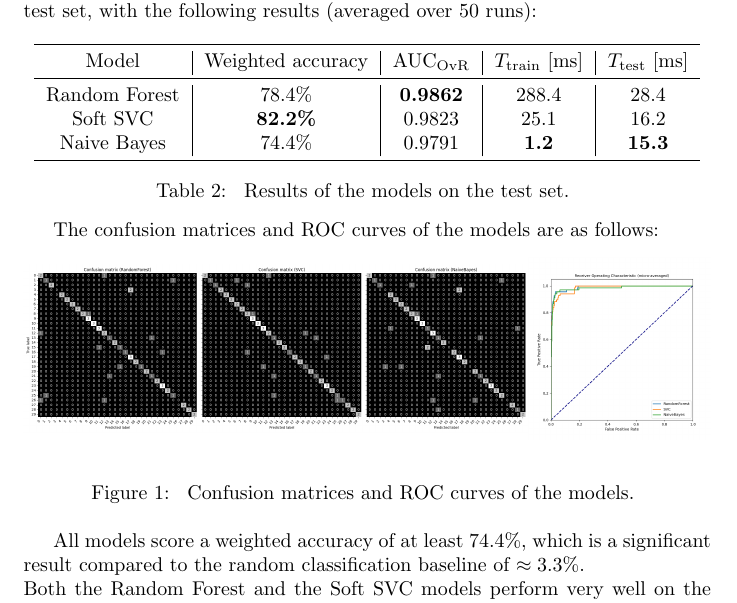
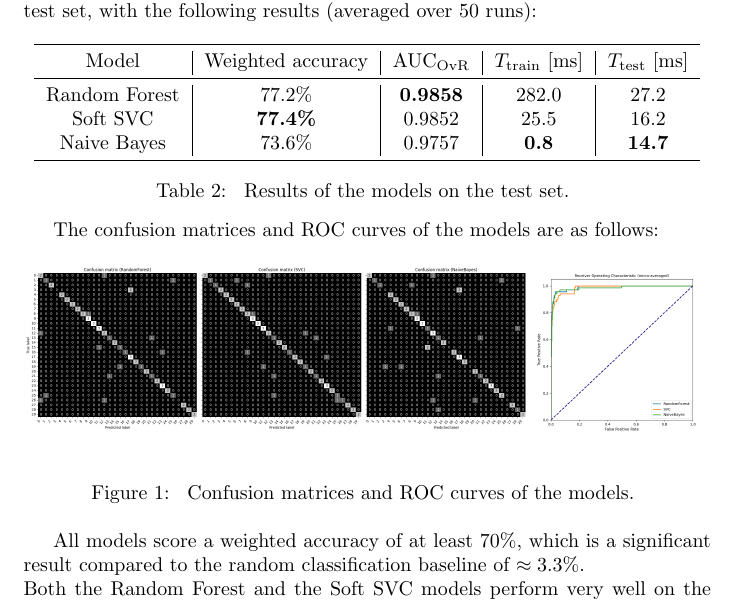
Before and after one commit to MScomina/leaf-exam-project, a LaTeX document (report/main.tex): part of page 4 of 5, cut so that both start at the same text. Compiled offline with pdfLaTeX.

Commit message:
Finalized report with updated values.

```diff
--- a/report/main.tex
+++ b/report/main.tex
@@ -170,9 +170,9 @@ The models are then trained on the entire training set and evaluated on the test
         \toprule
         Model & Weighted accuracy & $\text{AUC}_{\text{OvR}}$ & $T_{\text{train}}$ [ms] & $T_{\text{test}}$ [ms] \\
         \midrule
-        Random Forest & 78.4\% & \textbf{0.9862} & 288.4 & 28.4 \\
-        Soft SVC & \textbf{82.2\%} & 0.9823 & 25.1 & 16.2 \\
-        Naive Bayes & 74.4\% & 0.9791 & \textbf{1.2} & \textbf{15.3} \\
+        Random Forest & 77.2\% & \textbf{0.9858} & 282.0 & 27.2 \\
+        Soft SVC & \textbf{77.4\%} & 0.9852 & 25.5 & 16.2 \\
+        Naive Bayes & 73.6\% & 0.9757 & \textbf{0.8} & \textbf{14.7} \\
         \bottomrule
     \end{tabular}
     \caption{
@@ -201,7 +201,7 @@ The confusion matrices and ROC curves of the models are as follows:
     \label{fig:results}
 \end{figure}
 
-All models score a weighted accuracy of at least 74.4\%, which is a significant result compared to the random classification baseline of $\approx 3.3\%$.\\
+All models score a weighted accuracy of at least 70\%, which is a significant result compared to the random classification baseline of $\approx 3.3\%$.\\
 Both the Random Forest and the Soft SVC models perform very well on the test set,
 with both of them outperforming each other in at least one of the performance indexes.\\
 The SVC, however, shows to have another advantage over the Random Forest, which is faster training and testing times.
```
Also changed, not shown: report/main.pdf, 1 other file.
